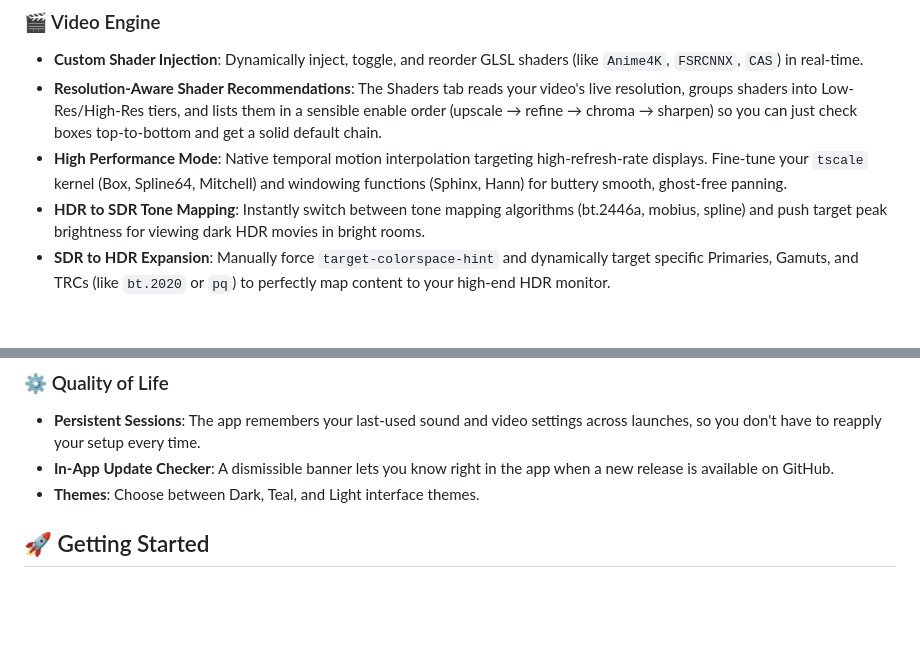
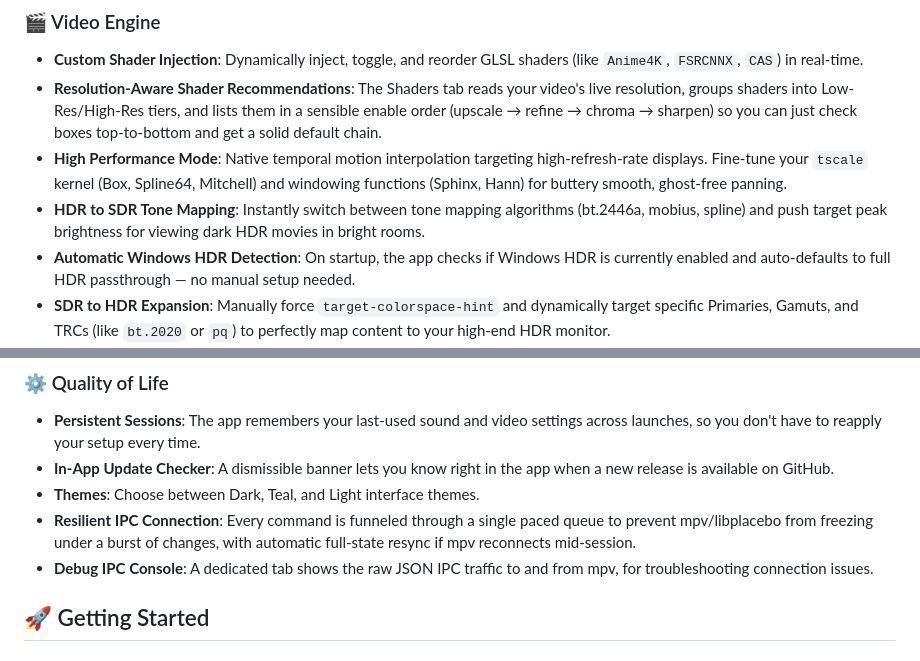
Before and after one commit to ddinh99/MPV-Media-Engine, a Markdown page: README.md, 2 parts joined by grey strips. Rendered like a GitHub page; blank space fills up the shorter version.

Commit message:
docs: Fill README feature gaps from v1.3.1-v1.3.3
Add Windows HDR auto-detection, the paced/resilient IPC queue, and
the Debug IPC console — all shipped features that had no mention
anywhere in the README.

Co-Authored-By: Claude Sonnet 5 <noreply@anthropic.com>

```diff
--- a/README.md
+++ b/README.md
@@ -17,6 +17,7 @@ Normally, adjusting video shaders, scalers, or complex audio DSP filters (like d
 - **Resolution-Aware Shader Recommendations**: The Shaders tab reads your video's live resolution, groups shaders into Low-Res/High-Res tiers, and lists them in a sensible enable order (upscale → refine → chroma → sharpen) so you can just check boxes top-to-bottom and get a solid default chain.
 - **High Performance Mode**: Native temporal motion interpolation targeting high-refresh-rate displays. Fine-tune your `tscale` kernel (Box, Spline64, Mitchell) and windowing functions (Sphinx, Hann) for buttery smooth, ghost-free panning.
 - **HDR to SDR Tone Mapping**: Instantly switch between tone mapping algorithms (bt.2446a, mobius, spline) and push target peak brightness for viewing dark HDR movies in bright rooms.
+- **Automatic Windows HDR Detection**: On startup, the app checks if Windows HDR is currently enabled and auto-defaults to full HDR passthrough — no manual setup needed.
 - **SDR to HDR Expansion**: Manually force `target-colorspace-hint` and dynamically target specific Primaries, Gamuts, and TRCs (like `bt.2020` or `pq`) to perfectly map content to your high-end HDR monitor.
 - **Hardware Grading & Deband**: Fix color banding on low-bitrate anime or adjust raw brightness/contrast sliders on the fly.
 - **Smart & Custom Presets**: One-click curated setups for Anime, Live Action, and HDR. You can also save and load your own tailored **Custom Video Presets**. Includes a handy "Bypass (Default)" panic button to instantly reset the engine if you push settings too far.
@@ -31,6 +32,8 @@ Normally, adjusting video shaders, scalers, or complex audio DSP filters (like d
 - **Persistent Sessions**: The app remembers your last-used sound and video settings across launches, so you don't have to reapply your setup every time.
 - **In-App Update Checker**: A dismissible banner lets you know right in the app when a new release is available on GitHub.
 - **Themes**: Choose between Dark, Teal, and Light interface themes.
+- **Resilient IPC Connection**: Every command is funneled through a single paced queue to prevent mpv/libplacebo from freezing under a burst of changes, with automatic full-state resync if mpv reconnects mid-session.
+- **Debug IPC Console**: A dedicated tab shows the raw JSON IPC traffic to and from mpv, for troubleshooting connection issues.
 
 ## 🚀 Getting Started
 
```
